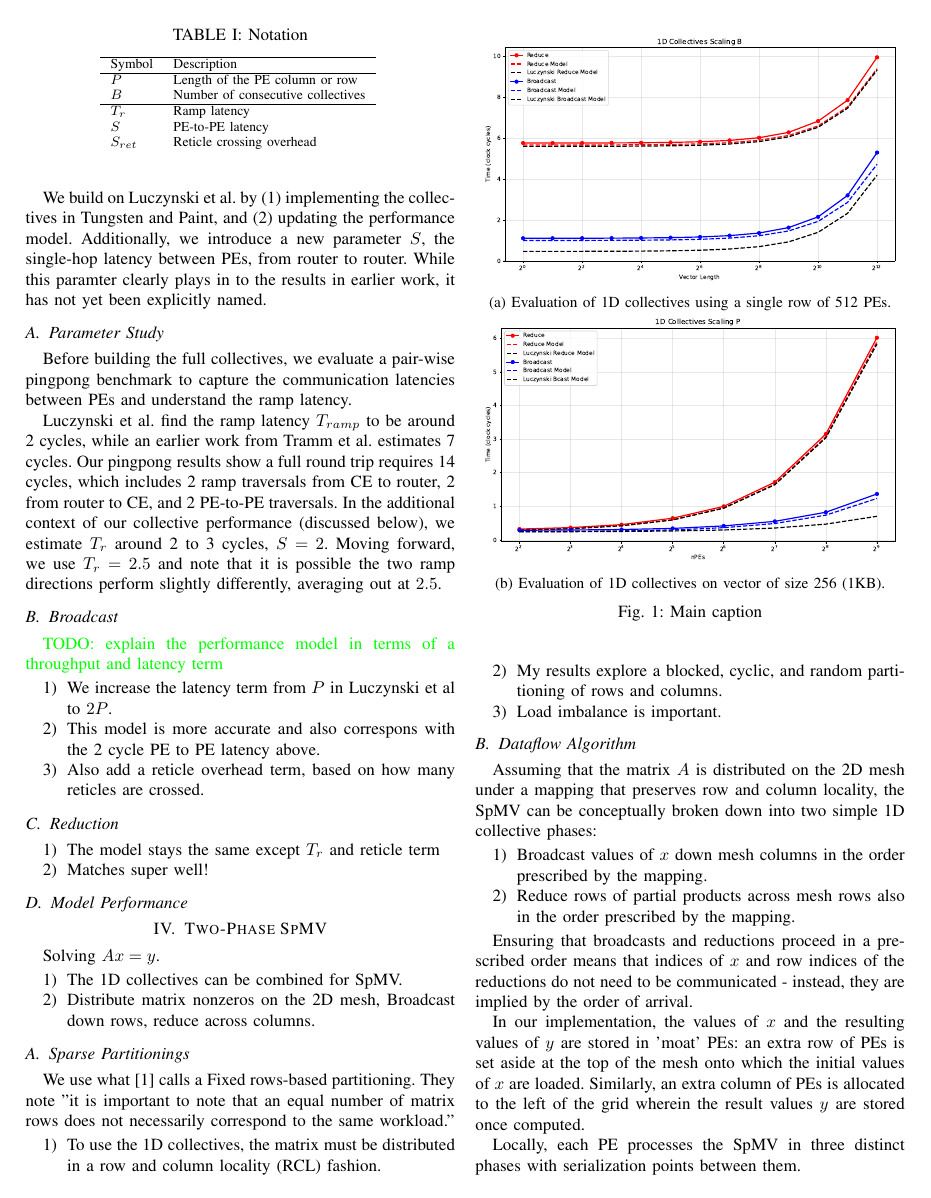
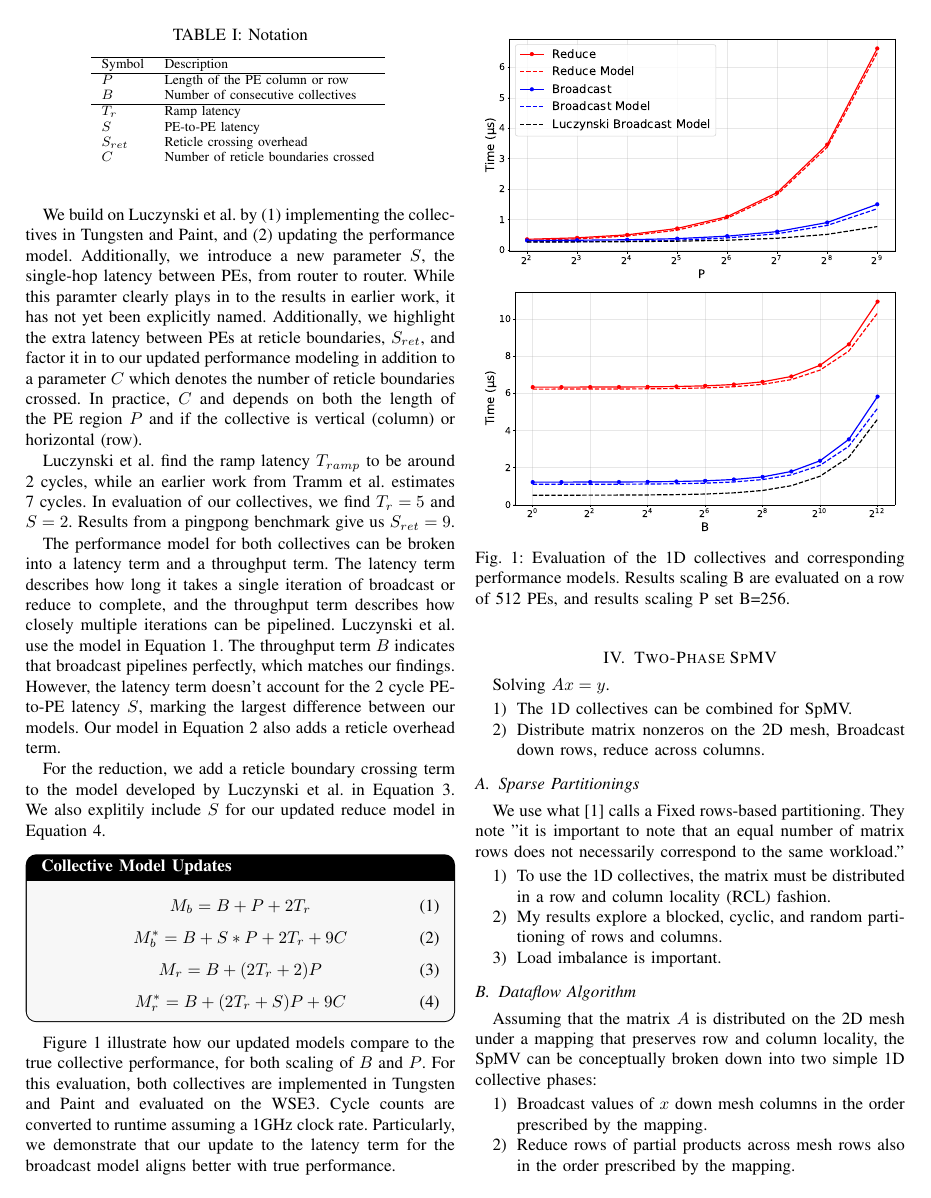
Before and after one commit to mayantaylor/two-phase-spmv, a LaTeX paper (1_IA3paper/two-phase-spmv.tex): page 2 of 7. Compiled offline with pdfLaTeX; a missing font is replaced by an installed copy or a similar font; a LaTeX package or settings file that is missing is left out.

Commit message:
collectives section

```diff
--- a/1_IA3paper/two-phase-spmv.tex
+++ b/1_IA3paper/two-phase-spmv.tex
@@ -111,61 +113,78 @@ Luczynski et al. orinally present a set of 1D and 2D collectives implemented in
 
 In the original presentation of these collectives, Luczynski et al. also develop a performance model for them. This performance model is based on the parameters $P$ and $B$ and an additional variable $T_r$, the ramp latency. Specifically, $T_r$ captures the latency between message arrive on a PE at the router to that message being received by the compute engine.
 
-We build on Luczynski et al. by (1) implementing the collectives in Tungsten and Paint, and (2) updating the performance model. Additionally, we introduce a new parameter $S$, the single-hop latency between PEs, from router to router. While this paramter clearly plays in to the results in earlier work, it has not yet been explicitly named.
+We build on Luczynski et al. by (1) implementing the collectives in Tungsten and Paint, and (2) updating the performance model. Additionally, we introduce a new parameter $S$, the single-hop latency between PEs, from router to router. While this paramter clearly plays in to the results in earlier work, it has not yet been explicitly named. Additionally, we highlight the extra latency between PEs at reticle boundaries, $S_{ret}$, and factor it in to our updated performance modeling in addition to a parameter $C$ which denotes the number of reticle boundaries crossed. In practice, $C$ and depends on both the length of the PE region $P$ and if the collective is vertical (column) or horizontal (row).
 
+Luczynski et al. find the ramp latency $T_{ramp}$ to be around 2 cycles, while an earlier work from Tramm et al. estimates 7 cycles. In evaluation of our collectives, we find $T_r = 5$ and $S = 2$. Results from a pingpong benchmark give us $S_{ret} = 9$.
 
 \begin{table}[t]
     \caption{Notation}
     \centering
     \begin{tabular}{ll}
         \hline
-        Symbol    & Description                       \\
+        Symbol    & Description                          \\
         \hline
-        $P$       & Length of the PE column or row    \\
-        $B$       & Number of consecutive collectives \\
+        $P$       & Length of the PE column or row       \\
+        $B$       & Number of consecutive collectives    \\
         \hline
-        $T_r$     & Ramp latency                      \\
-        $S$       & PE-to-PE latency                  \\
-        $S_{ret}$ & Reticle crossing overhead         \\
+        $T_r$     & Ramp latency                         \\
+        $S$       & PE-to-PE latency                     \\
+        $S_{ret}$ & Reticle crossing overhead            \\
+        $C$       & Number of reticle boundaries crossed
     \end{tabular}
     \label{tab:notation}
 \end{table}
 
-\subsection{Parameter Study}
-Before building the full collectives, we evaluate a pair-wise pingpong benchmark to capture the communication latencies between PEs and understand the ramp latency.
+% \subsection{Parameter Study}
+% Before building the full collectives, we evaluate a pair-wise pingpong benchmark to capture the communication latencies between PEs and understand the ramp latency.
 
-Luczynski et al. find the ramp latency $T_{ramp}$ to be around 2 cycles, while an earlier work from Tramm et al. estimates 7 cycles. Our pingpong results show a full round trip requires 14 cycles, which includes 2 ramp traversals from CE to router, 2 from router to CE, and 2 PE-to-PE traversals. In the additional context of our collective performance (discussed below), we estimate $T_r$ around 2 to 3 cycles, $S = 2$. Moving forward, we use $T_r = 2.5$ and note that it is possible the two ramp directions perform slightly differently, averaging out at $2.5$.
 
-\subsection{Broadcast}
-\textcolor{green}{TODO: explain the performance model in terms of a throughput and latency term}
-\begin{enumerate}
-    \item We increase the latency term from $P$ in Luczynski et al to $2P$.
-    \item This model is more accurate and also correspons with the 2 cycle PE to PE latency above.
-    \item Also add a reticle overhead term, based on how many reticles are crossed.
-\end{enumerate}
 
-\subsection{Reduction}
-\begin{enumerate}
-    \item The model stays the same except $T_r$ and reticle term
-    \item Matches super well!
-\end{enumerate}
+% for our collectives Our pingpong results show a full round trip requires 14 cycles, which includes 2 ramp traversals from CE to router, 2 from router to CE, and 2 PE-to-PE traversals. In the additional context of our collective performance (discussed below), we estimate $T_r$ around 2 to 3 cycles, $S = 2$. Moving forward, we use $T_r = 2.5$ and note that it is possible the two ramp directions perform slightly differently, averaging out at $2.5$.
 
-\subsection{Model Performance}
+% Additionally, the pingpong benchmark exposes a new latency factor not discussed in previous work. At reticle boundaries, an additional overhead of around 9 cycles is added to the PE-to-PE latency. We refer to this additional latency as $S_{ret}$ and factor it in to our updated performance modeling, in addition to a parameter $C$ which denotes the number of reticle boundaries crossed, and depends on both the length of the PE region $P$ and if the collective is vertical (column) or horizontal (row).
 
+The performance model for both collectives can be broken into a latency term and a throughput term. The latency term describes how long it takes a single iteration of broadcast or reduce to complete, and the throughput term describes how closely multiple iterations can be pipelined.
+Luczynski et al. use the model in Equation \ref{eq:oldbcast}. The throughput term $B$ indicates that broadcast pipelines perfectly, which matches our findings. However, the latency term doesn't account for the 2 cycle PE-to-PE latency $S$, marking the largest difference between our models. Our model in Equation \ref{eq:newbcast} also adds a reticle overhead term.
+
+For the reduction, we add a reticle boundary crossing term to the model developed by Luczynski et al. in Equation \ref{eq:oldred}. We also explitily include $S$ for our updated reduce model in Equation \ref{eq:newred}.
+
+
+\begin{tcolorbox}[equationbox,title={Collective Model Updates}]
+    \begin{equation}
+        M_{b} = B + P +  2T_r
+        \label{eq:oldbcast}
+    \end{equation}
+    \begin{equation}
+        M_{b}^* = B + S * P + 2 T_r + 9 C
+        \label{eq:newbcast}
+    \end{equation}
+    \begin{equation}
+        M_{r} = B + (2T_r + 2) P
+        \label{eq:oldred}
+    \end{equation}
+    \begin{equation}
+        M_{r}^* = B + (2T_r + S) P + 9C
+        \label{eq:newred}
+    \end{equation}
+\end{tcolorbox}
+
+Figure \ref{fig:collectives} illustrate how our updated models compare to the true collective performance, for both scaling of $B$ and $P$. For this evaluation, both collectives are implemented in Tungsten and Paint and evaluated on the WSE3. Cycle counts are converted to runtime assuming a 1GHz clock rate. Particularly, we demonstrate that our update to the latency term for the broadcast model aligns better with true performance.
 \begin{figure}[htbp]
     \centering
     \begin{subfigure}{0.48\textwidth}
         \centering
-        \includegraphics[width=\linewidth]{figures/collectives_scaleB.pdf}
-        \caption{Evaluation of 1D collectives using a single row of 512 PEs.}
+        \includegraphics[width=\linewidth]{figures/collectives_scaleP.pdf}
     \end{subfigure}
     \hfill
     \begin{subfigure}{0.48\textwidth}
         \centering
-        \includegraphics[width=\linewidth]{figures/collectives_scaleP.pdf}
-        \caption{Evaluation of 1D collectives on vector of size 256 (1KB).}
+        \includegraphics[width=\linewidth]{figures/collectives_scaleB.pdf}
     \end{subfigure}
-    \caption{Main caption}
+
+
+    \caption{Evaluation of the 1D collectives and corresponding performance models. Results scaling B are evaluated on a row of 512 PEs, and results scaling P set B=256.}
+    \label{fig:collectives}
 \end{figure}
 
 \section{Two-Phase SpMV}
```
Also changed, not shown: 1_IA3paper/references.bib (+10 -0 lines), 1_IA3paper/figures/collectives_scaleB.pdf, 1_IA3paper/figures/collectives_scaleP.pdf, 1_IA3paper/two-phase-spmv.tex (14 more changed lines), 2 other files.
